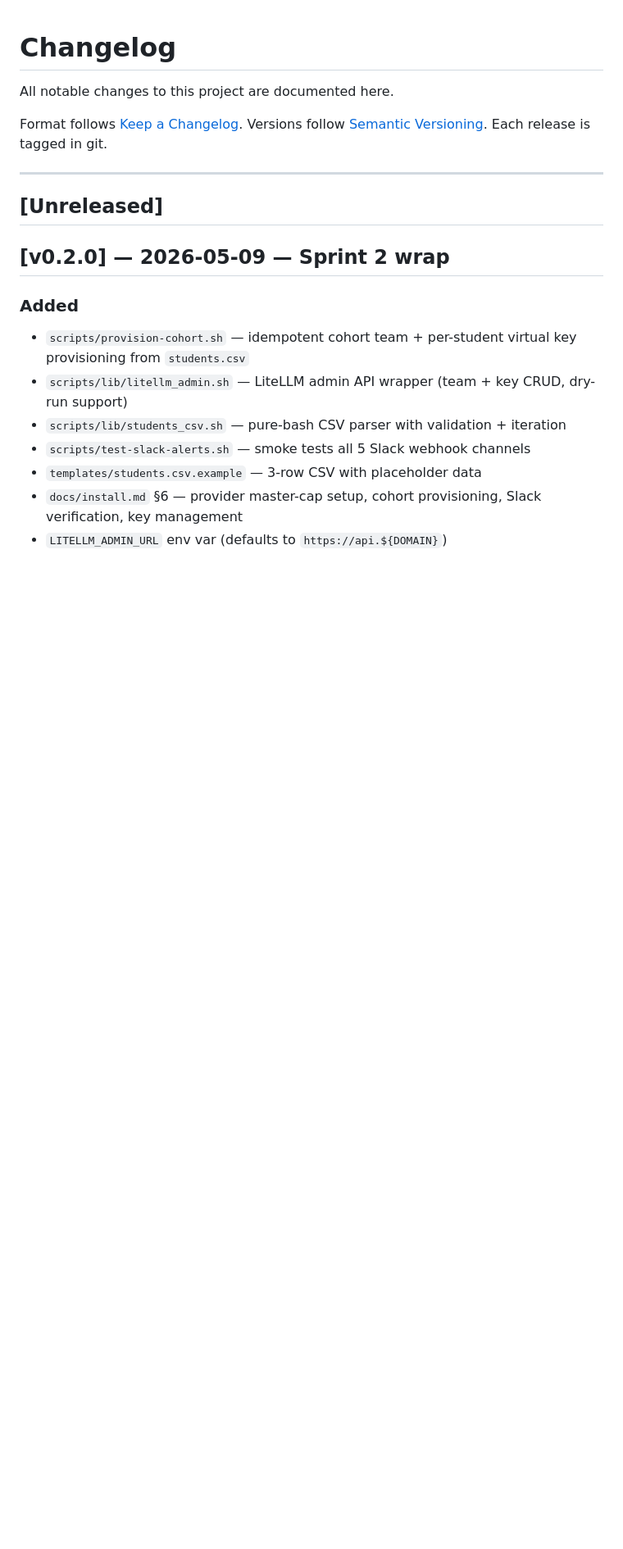
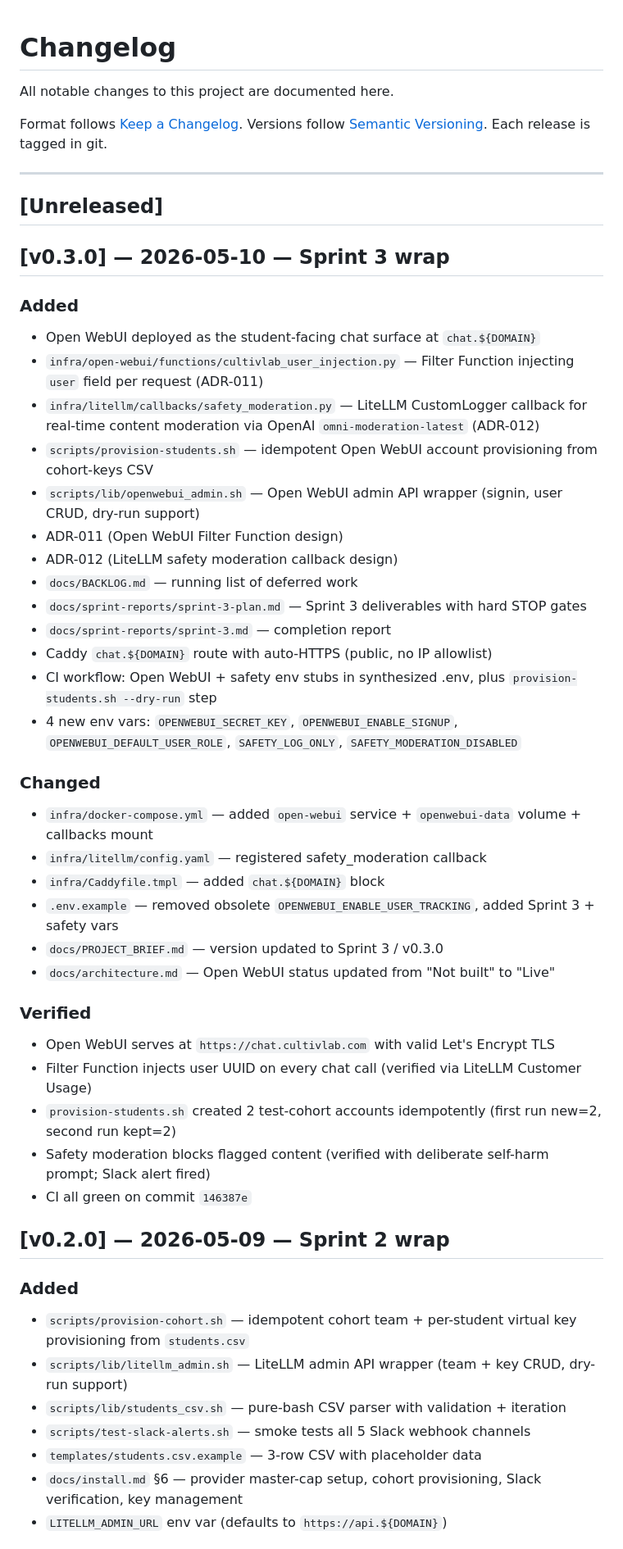
Before and after one commit to ashkum/cultivlab-platform, a Markdown page: CHANGELOG.md, the part around the change. Shown at 82% size. Rendered like a GitHub page; blank space fills up the shorter version.

Commit message:
[sprint-3] CHANGELOG v0.3.0 release notes

```diff
--- a/CHANGELOG.md
+++ b/CHANGELOG.md
@@ -8,6 +8,49 @@ Format follows [Keep a Changelog](https://keepachangelog.com/en/1.1.0/). Version
 ---
 
 ## [Unreleased]
+
+## [v0.3.0] — 2026-05-10 — Sprint 3 wrap
+
+### Added
+
+- Open WebUI deployed as the student-facing chat surface at `chat.${DOMAIN}`
+- `infra/open-webui/functions/cultivlab_user_injection.py` — Filter Function injecting `user` field
+  per request (ADR-011)
+- `infra/litellm/callbacks/safety_moderation.py` — LiteLLM CustomLogger callback for real-time
+  content moderation via OpenAI `omni-moderation-latest` (ADR-012)
+- `scripts/provision-students.sh` — idempotent Open WebUI account provisioning from cohort-keys CSV
+- `scripts/lib/openwebui_admin.sh` — Open WebUI admin API wrapper (signin, user CRUD, dry-run
+  support)
+- ADR-011 (Open WebUI Filter Function design)
+- ADR-012 (LiteLLM safety moderation callback design)
+- `docs/BACKLOG.md` — running list of deferred work
+- `docs/sprint-reports/sprint-3-plan.md` — Sprint 3 deliverables with hard STOP gates
+- `docs/sprint-reports/sprint-3.md` — completion report
+- Caddy `chat.${DOMAIN}` route with auto-HTTPS (public, no IP allowlist)
+- CI workflow: Open WebUI + safety env stubs in synthesized .env, plus
+  `provision-students.sh --dry-run` step
+- 4 new env vars: `OPENWEBUI_SECRET_KEY`, `OPENWEBUI_ENABLE_SIGNUP`, `OPENWEBUI_DEFAULT_USER_ROLE`,
+  `SAFETY_LOG_ONLY`, `SAFETY_MODERATION_DISABLED`
+
+### Changed
+
+- `infra/docker-compose.yml` — added `open-webui` service + `openwebui-data` volume + callbacks
+  mount
+- `infra/litellm/config.yaml` — registered safety_moderation callback
+- `infra/Caddyfile.tmpl` — added `chat.${DOMAIN}` block
+- `.env.example` — removed obsolete `OPENWEBUI_ENABLE_USER_TRACKING`, added Sprint 3 + safety vars
+- `docs/PROJECT_BRIEF.md` — version updated to Sprint 3 / v0.3.0
+- `docs/architecture.md` — Open WebUI status updated from "Not built" to "Live"
+
+### Verified
+
+- Open WebUI serves at `https://chat.cultivlab.com` with valid Let's Encrypt TLS
+- Filter Function injects user UUID on every chat call (verified via LiteLLM Customer Usage)
+- `provision-students.sh` created 2 test-cohort accounts idempotently (first run new=2, second run
+  kept=2)
+- Safety moderation blocks flagged content (verified with deliberate self-harm prompt; Slack alert
+  fired)
+- CI all green on commit `146387e`
 
 ## [v0.2.0] — 2026-05-09 — Sprint 2 wrap
 
```
